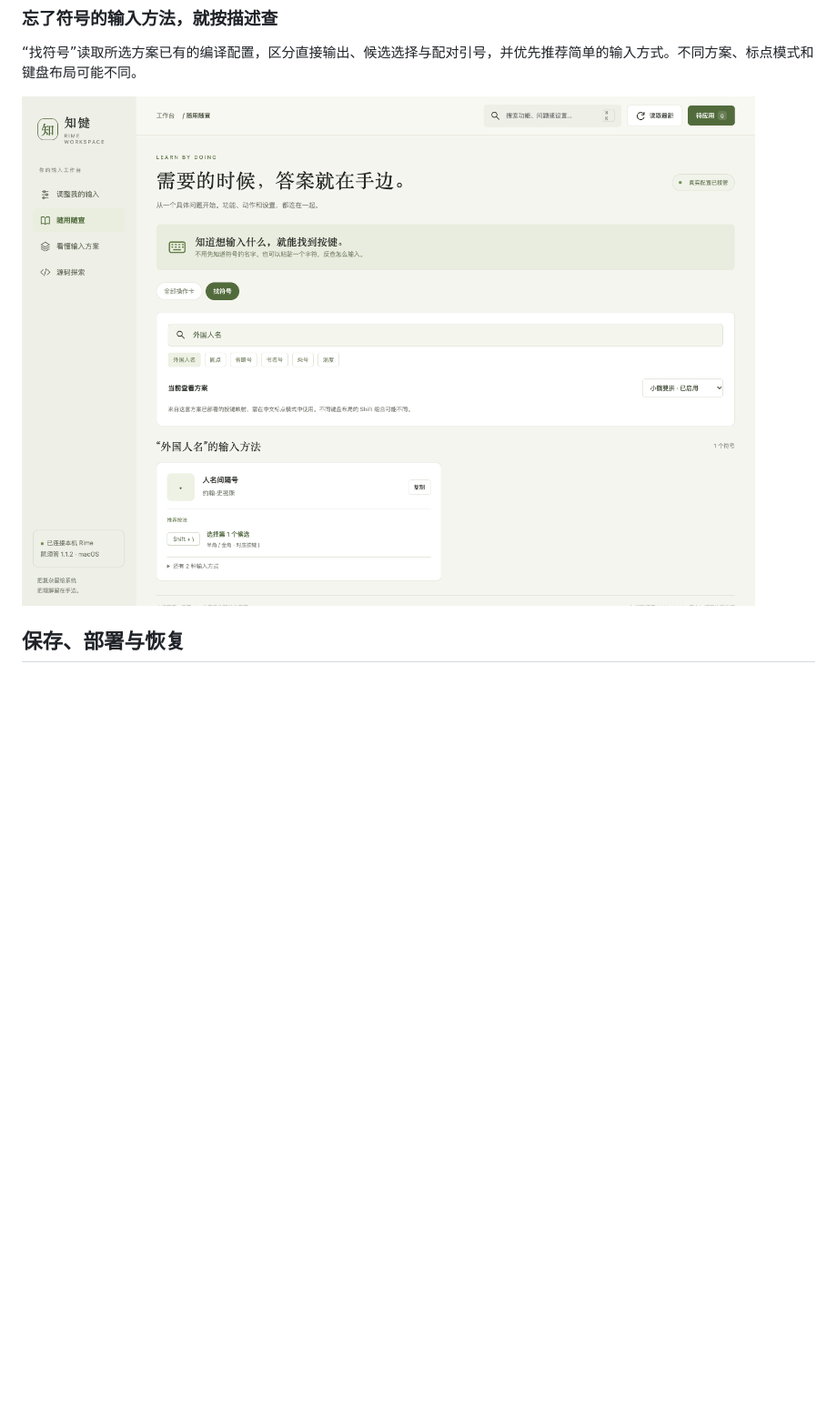
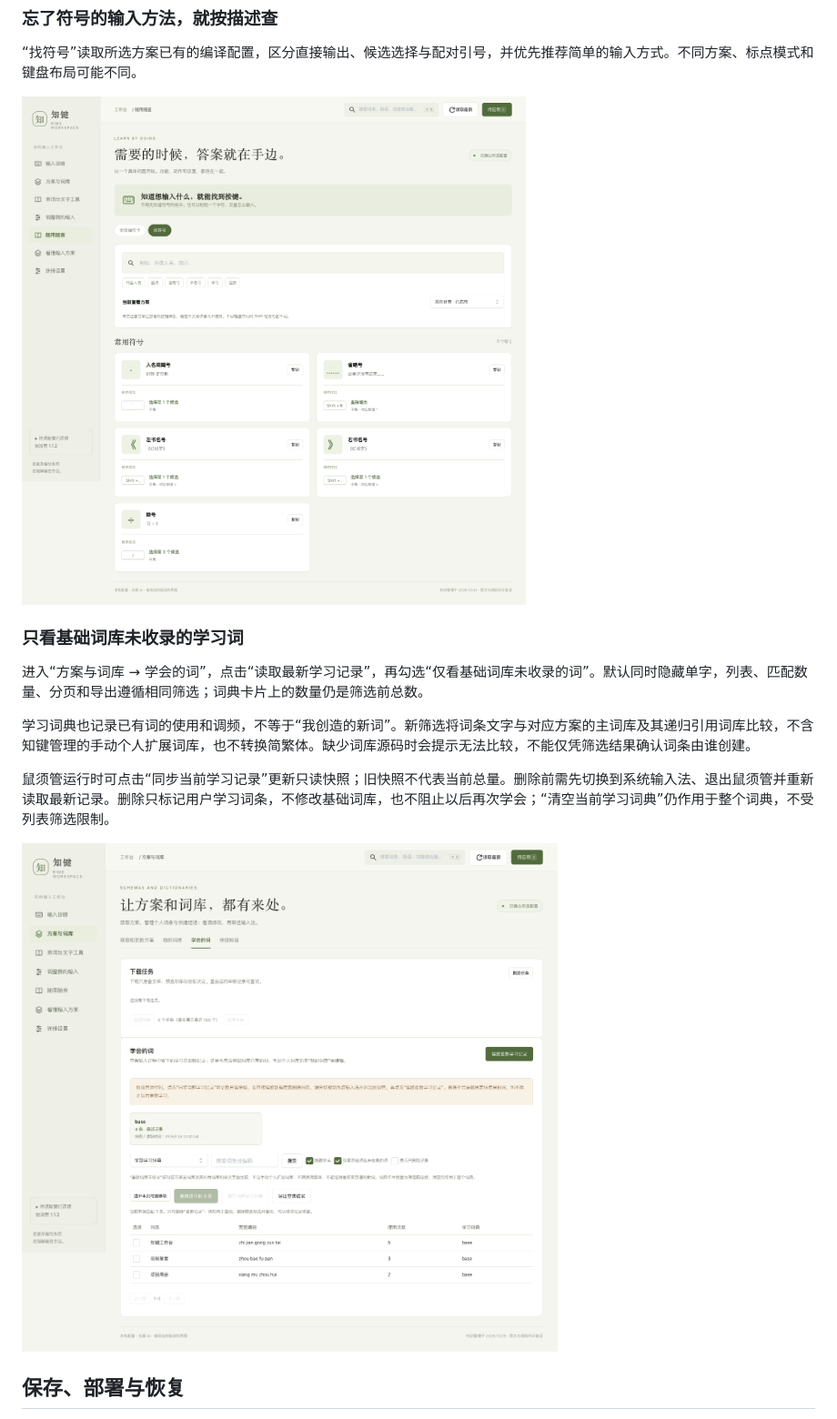
Before and after one commit to codepiano/rime-studio, a Markdown page: README.md, the part around one of its changes. Shown at 91% size. Drawn GitHub-style; pictures changed too: docs/screenshots/learned-words.png (added), docs/screenshots/symbols.png (added); blank space fills up the shorter version.

Commit message:
docs: refresh README and desktop screenshots

```diff
--- a/README.md
+++ b/README.md
@@ -81,7 +84,17 @@ corepack pnpm start
 
 “找符号”读取所选方案已有的编译配置，区分直接输出、候选选择与配对引号，并优先推荐简单的输入方式。不同方案、标点模式和键盘布局可能不同。
 
-![按描述找符号](找符号.png)
+![按描述查找符号及已部署的输入按键](docs/screenshots/symbols.png)
+
+### 只看基础词库未收录的学习词
+
+进入“方案与词库 → 学会的词”，点击“读取最新学习记录”，再勾选“仅看基础词库未收录的词”。默认同时隐藏单字，列表、匹配数量、分页和导出遵循相同筛选；词典卡片上的数量仍是筛选前总数。
+
+学习词典也记录已有词的使用和调频，不等于“我创造的新词”。新筛选将词条文字与对应方案的主词库及其递归引用词库比较，不含知键管理的手动个人扩展词库，也不转换简繁体。缺少词库源码时会提示无法比较，不能仅凭筛选结果确认词条由谁创建。
+
+鼠须管运行时可点击“同步当前学习记录”更新只读快照；旧快照不代表当前总量。删除前需先切换到系统输入法、退出鼠须管并重新读取最新记录。删除只标记用户学习词条，不修改基础词库，也不阻止以后再次学会；“清空当前学习词典”仍作用于整个词典，不受列表筛选限制。
+
+![学习记录：筛选基础词库未收录的词](docs/screenshots/learned-words.png)
 
 ## 保存、部署与恢复
 
```
Also changed, not shown: other parts of README.md (+25 -20 lines), docs/screenshots/config-diff.png (added), docs/screenshots/settings.png (added).
